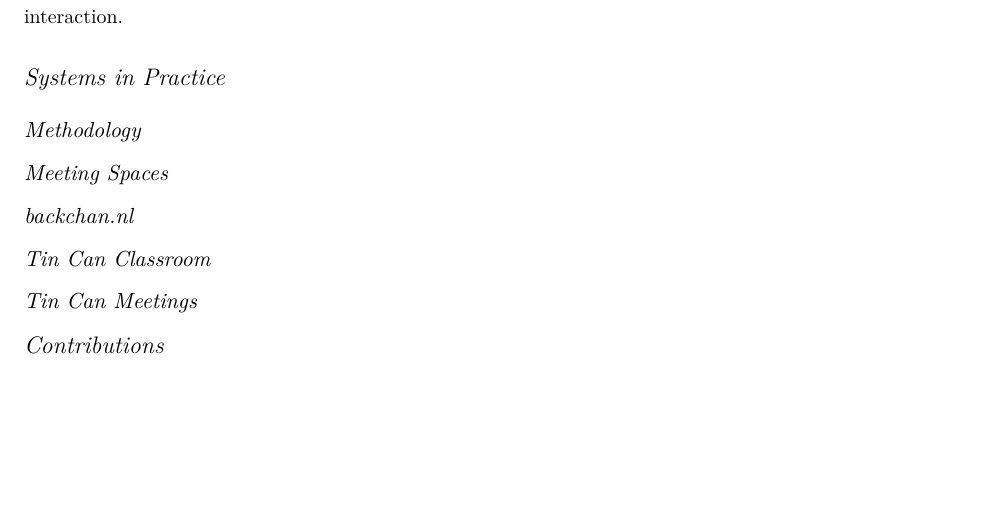
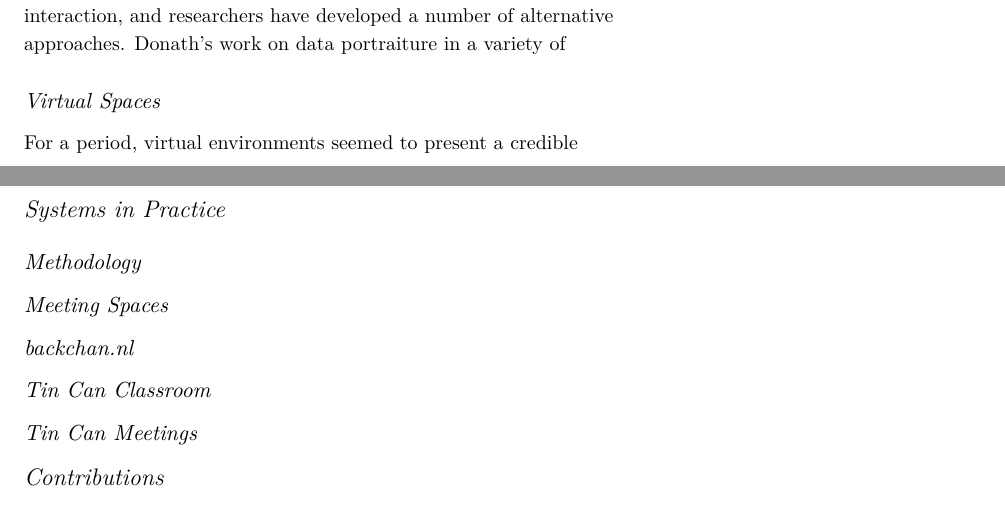
Before and after one commit to drewww/dissertation-proposal, a LaTeX document (proposal.tex): part of page 7 of 7 before the commit and two parts of pages 7 and 8 of 8 after it, the two joined at a grey line, cut at the place of the change, the shorter picture padded with empty space. Compiled offline with XeLaTeX; a LaTeX package or settings file that is missing is left out.

```diff
--- a/proposal.tex
+++ b/proposal.tex
@@ -218,7 +224,7 @@
 
 % screenshot a wow forum, stackoverflow,
 
-These techniques feel thin compared to the richness of face-to-face interaction.
+These techniques feel thin compared to the richness of face-to-face interaction, and researchers have developed a number of alternative approaches. Donath's work on data portraiture in a variety of
 
 
 
@@ -228,6 +234,10 @@
 
 % how to fit in social proxies and social translucense
 
+
+\subsection{Virtual Spaces}
+
+For a period, virtual environments seemed to present a credible
 
 
 \section{Systems in Practice}
```
Also changed, not shown: proposal.tex (6 more changed lines).
